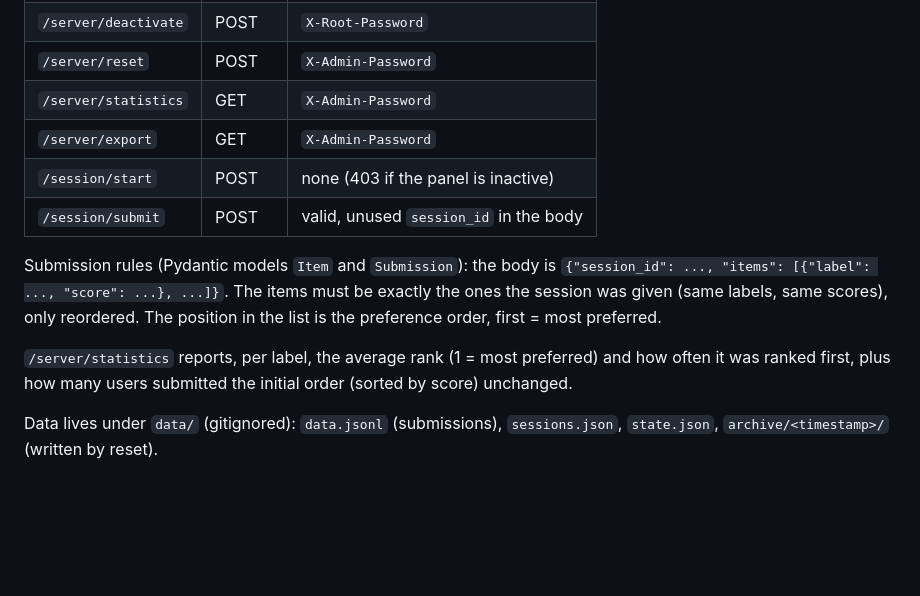
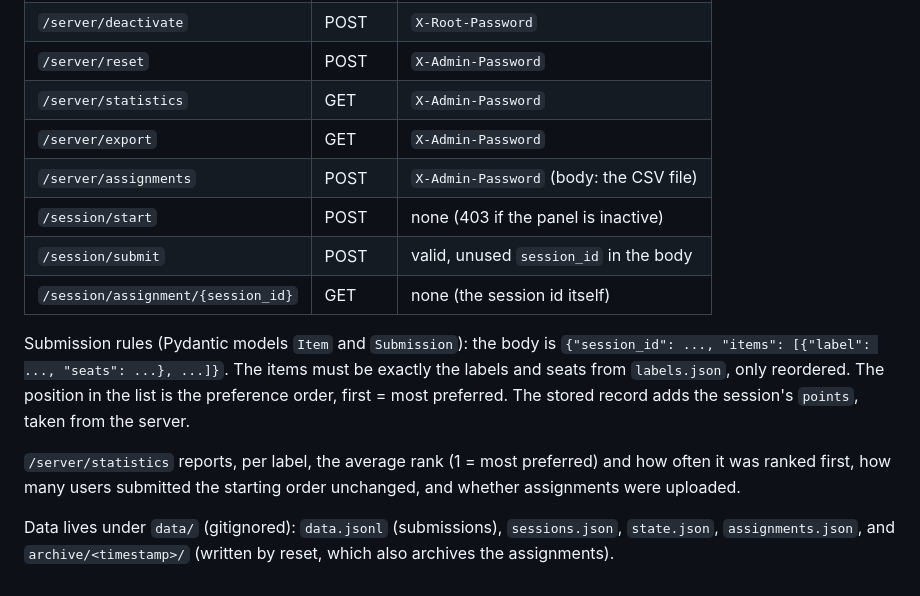
Before and after one commit to albandrp/App_matching_minimal, a Markdown page: README.md, the part around one of its changes. GitHub-like rendering; blank space fills up the shorter version.

```diff
--- a/README.md
+++ b/README.md
@@ -75,18 +101,22 @@ curl -X POST localhost:8000/server/reset -H "X-Admin-Password: change-me-admin"
 | `/server/reset` | POST | `X-Admin-Password` |
 | `/server/statistics` | GET | `X-Admin-Password` |
 | `/server/export` | GET | `X-Admin-Password` |
+| `/server/assignments` | POST | `X-Admin-Password` (body: the CSV file) |
 | `/session/start` | POST | none (403 if the panel is inactive) |
 | `/session/submit` | POST | valid, unused `session_id` in the body |
+| `/session/assignment/{session_id}` | GET | none (the session id itself) |
 
 Submission rules (Pydantic models `Item` and `Submission`): the body is
-`{"session_id": ..., "items": [{"label": ..., "score": ...}, ...]}`. The items
-must be exactly the ones the session was given (same labels, same scores),
-only reordered. The position in the list is the preference order, first =
-most preferred.
+`{"session_id": ..., "items": [{"label": ..., "seats": ...}, ...]}`. The items
+must be exactly the labels and seats from `labels.json`, only reordered. The
+position in the list is the preference order, first = most preferred. The
+stored record adds the session's `points`, taken from the server.
 
 `/server/statistics` reports, per label, the average rank (1 = most
-preferred) and how often it was ranked first, plus how many users submitted
-the initial order (sorted by score) unchanged.
+preferred) and how often it was ranked first, how many users submitted the
+starting order unchanged, and whether assignments were uploaded.
 
 Data lives under `data/` (gitignored): `data.jsonl` (submissions),
-`sessions.json`, `state.json`, `archive/<timestamp>/` (written by reset).
+`sessions.json`, `state.json`, `assignments.json`, and
+`archive/<timestamp>/` (written by reset, which also archives the
+assignments).
```
Also changed, not shown: other parts of README.md (+39 -13 lines).
